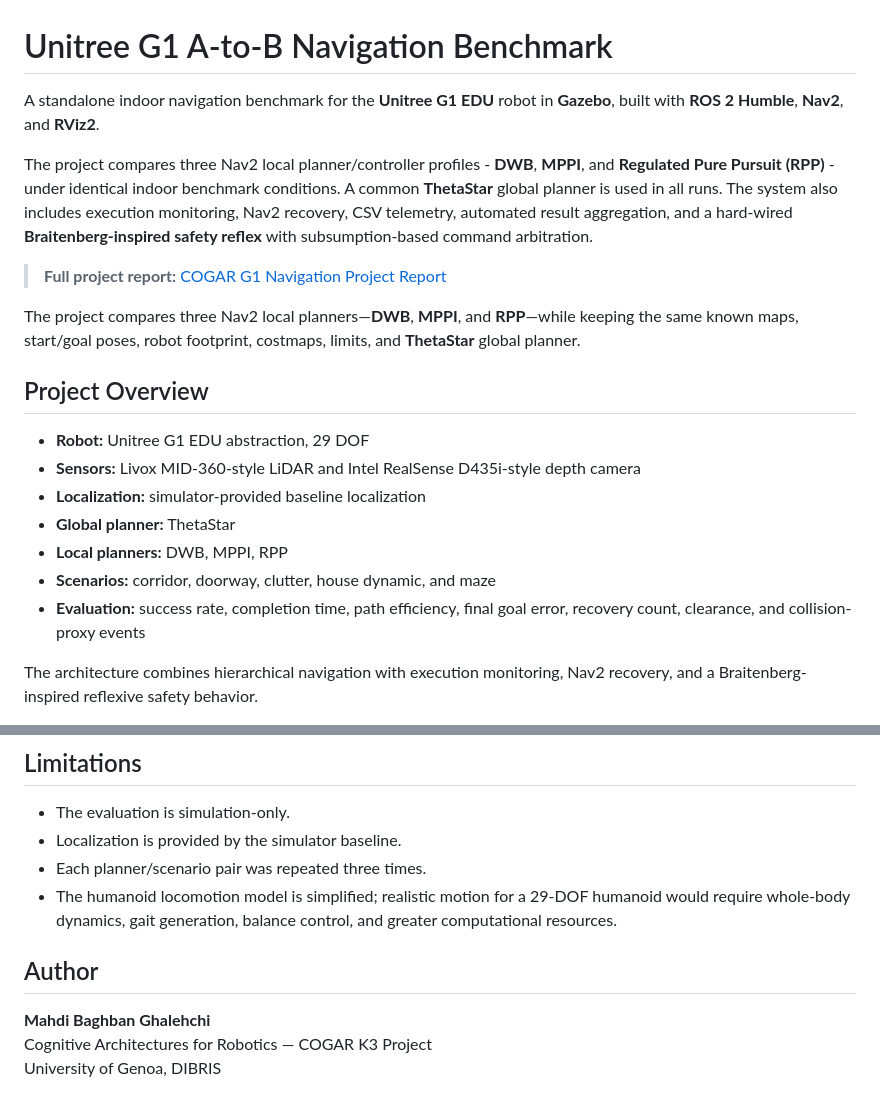
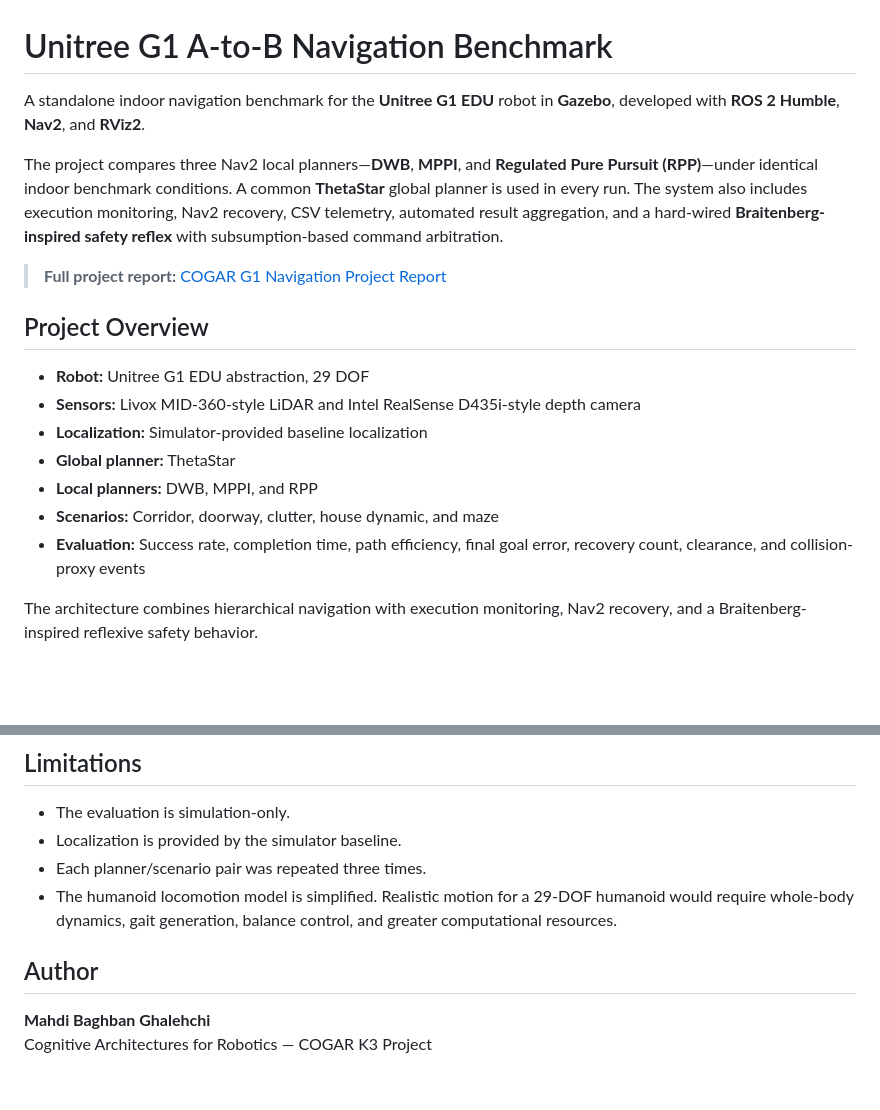
Before and after one commit to mahdibaghban27/RobotIndoorNav-Bench, a Markdown page: README.md, 2 parts joined by grey strips. Rendered like a GitHub page; blank space fills up the shorter version.

```diff
--- a/README.md
+++ b/README.md
@@ -1,22 +1,20 @@
 # Unitree G1 A-to-B Navigation Benchmark
 
-A standalone indoor navigation benchmark for the **Unitree G1 EDU** robot in **Gazebo**, built with **ROS 2 Humble**, **Nav2**, and **RViz2**.
+A standalone indoor navigation benchmark for the **Unitree G1 EDU** robot in **Gazebo**, developed with **ROS 2 Humble**, **Nav2**, and **RViz2**.
 
-The project compares three Nav2 local planner/controller profiles - **DWB**, **MPPI**, and **Regulated Pure Pursuit (RPP)** - under identical indoor benchmark conditions. A common **ThetaStar** global planner is used in all runs. The system also includes execution monitoring, Nav2 recovery, CSV telemetry, automated result aggregation, and a hard-wired **Braitenberg-inspired safety reflex** with subsumption-based command arbitration.
+The project compares three Nav2 local planners—**DWB**, **MPPI**, and **Regulated Pure Pursuit (RPP)**—under identical indoor benchmark conditions. A common **ThetaStar** global planner is used in every run. The system also includes execution monitoring, Nav2 recovery, CSV telemetry, automated result aggregation, and a hard-wired **Braitenberg-inspired safety reflex** with subsumption-based command arbitration.
 
 > **Full project report:** [COGAR G1 Navigation Project Report](docs/COGAR_G1_Navigation_Project_Report.pdf)
-
-The project compares three Nav2 local planners—**DWB**, **MPPI**, and **RPP**—while keeping the same known maps, start/goal poses, robot footprint, costmaps, limits, and **ThetaStar** global planner.
 
 ## Project Overview
 
 - **Robot:** Unitree G1 EDU abstraction, 29 DOF
 - **Sensors:** Livox MID-360-style LiDAR and Intel RealSense D435i-style depth camera
-- **Localization:** simulator-provided baseline localization
+- **Localization:** Simulator-provided baseline localization
 - **Global planner:** ThetaStar
-- **Local planners:** DWB, MPPI, RPP
-- **Scenarios:** corridor, doorway, clutter, house dynamic, and maze
-- **Evaluation:** success rate, completion time, path efficiency, final goal error, recovery count, clearance, and collision-proxy events
+- **Local planners:** DWB, MPPI, and RPP
+- **Scenarios:** Corridor, doorway, clutter, house dynamic, and maze
+- **Evaluation:** Success rate, completion time, path efficiency, final goal error, recovery count, clearance, and collision-proxy events
 
 The architecture combines hierarchical navigation with execution monitoring, Nav2 recovery, and a Braitenberg-inspired reflexive safety behavior.
 
@@ -150,10 +251,9 @@ In `house_dynamic`, the Braitenberg-inspired reflex provided an immediate safety
 - The evaluation is simulation-only.
 - Localization is provided by the simulator baseline.
 - Each planner/scenario pair was repeated three times.
-- The humanoid locomotion model is simplified; realistic motion for a 29-DOF humanoid would require whole-body dynamics, gait generation, balance control, and greater computational resources.
+- The humanoid locomotion model is simplified. Realistic motion for a 29-DOF humanoid would require whole-body dynamics, gait generation, balance control, and greater computational resources.
 
 ## Author
 
 **Mahdi Baghban Ghalehchi**
 Cognitive Architectures for Robotics — COGAR K3 Project
-University of Genoa, DIBRIS
```
Also changed, not shown: other parts of README.md (+106 -3 lines).
